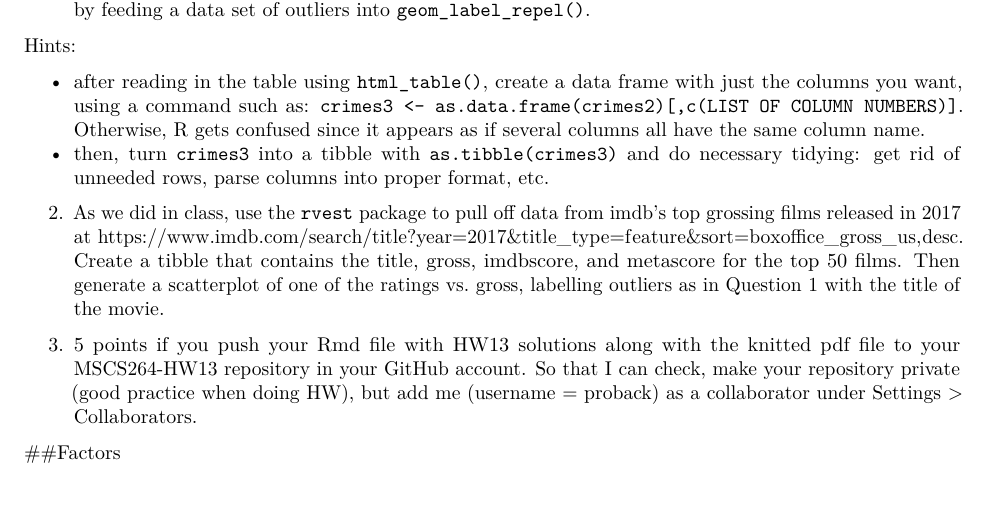
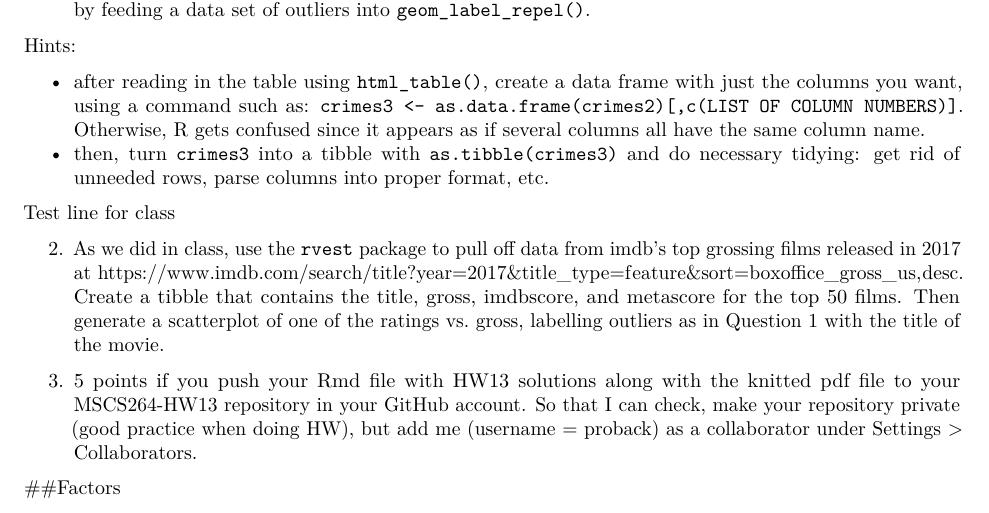
Before and after one commit to tuukkatotro/MSCS264a-HW13, an R Markdown document (HW13.Rmd): part of the page, cut so that both start at the same text. Rendered offline with R 4.5, knitr and Pandoc, then LaTeX, with nearby package versions.

Commit message:
Update HW13.Rmd
updated answer

```diff
--- a/HW13.Rmd
+++ b/HW13.Rmd
@@ -28,6 +28,8 @@ Hints:
 - after reading in the table using `html_table()`, create a data frame with just the columns you want, using a command such as: `crimes3 <- as.data.frame(crimes2)[,c(LIST OF COLUMN NUMBERS)]`.  Otherwise, R gets confused since it appears as if several columns all have the same column name.
 - then, turn `crimes3` into a tibble with `as.tibble(crimes3)` and do necessary tidying: get rid of unneeded rows, parse columns into proper format, etc.
 
+Test line for class
+
 2. As we did in class, use the `rvest` package to pull off data from imdb's top grossing films released in 2017 at https://www.imdb.com/search/title?year=2017&title_type=feature&sort=boxoffice_gross_us,desc.  Create a tibble that contains the title, gross, imdbscore, and metascore for the top 50 films.  Then generate a scatterplot of one of the ratings vs. gross, labelling outliers as in Question 1 with the title of the movie.
 
 3. 5 points if you push your Rmd file with HW13 solutions along with the knitted pdf file to your MSCS264-HW13 repository in your GitHub account.  So that I can check, make your repository private (good practice when doing HW), but add me (username = proback) as a collaborator under Settings > Collaborators.
```
